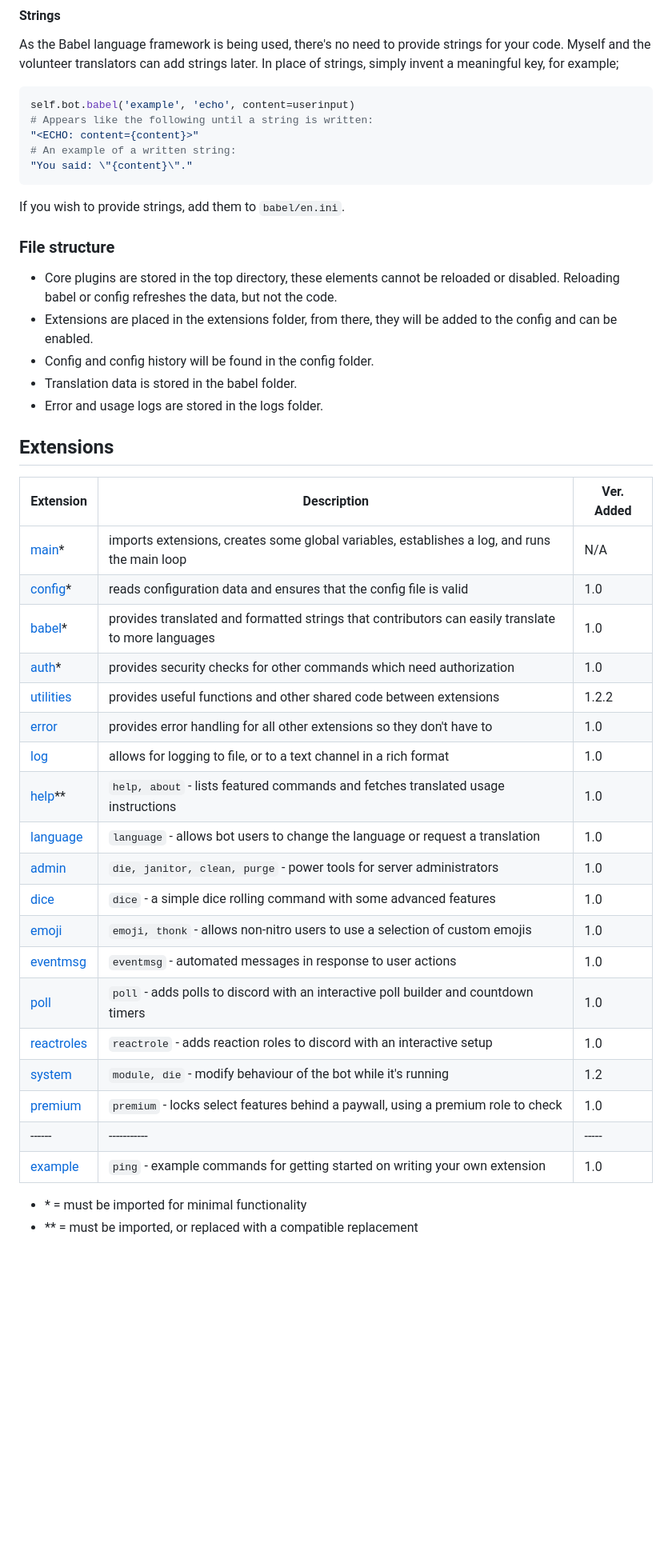
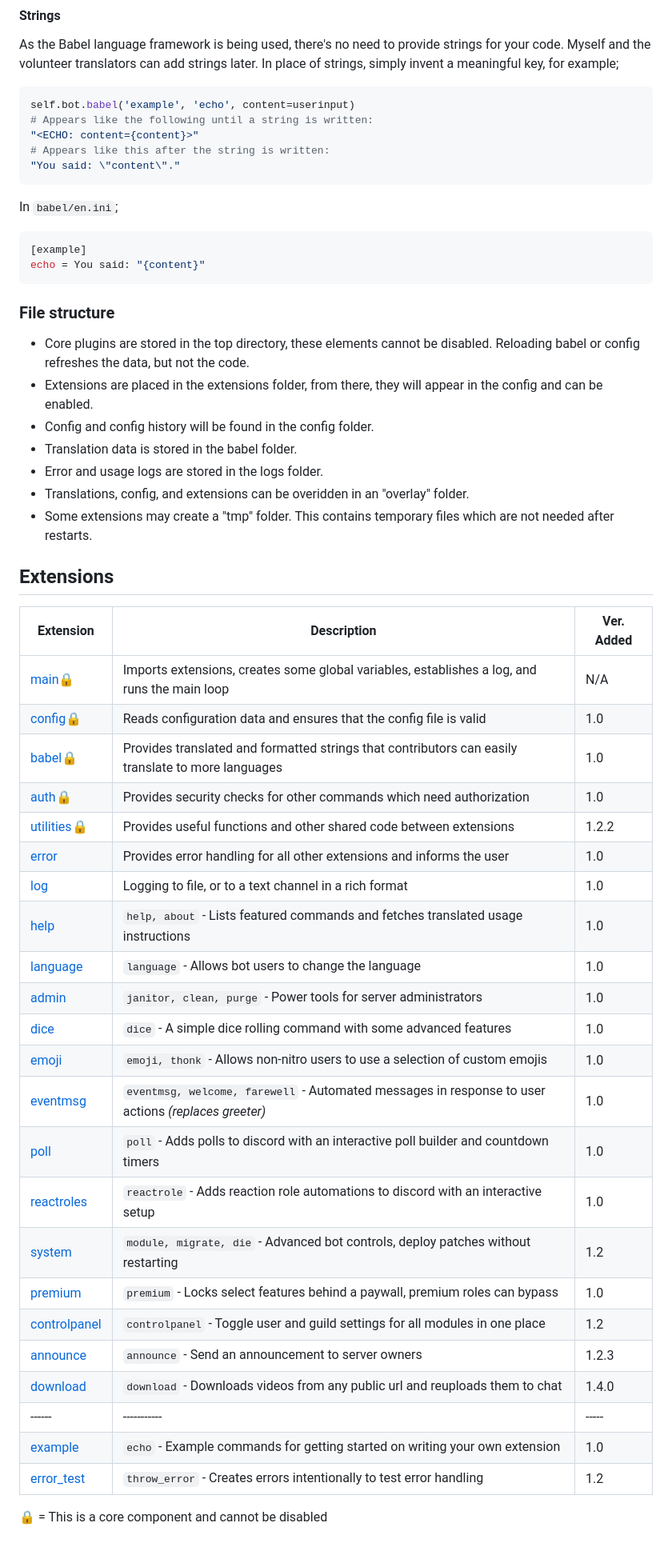
Before and after one commit to MerelyServices/Merely-Framework, a Markdown page: README.md, the part around the change printed below. Shown: that part at 80% size. Rendered like a GitHub page; blank space fills up the shorter version.

````diff
--- a/README.md
+++ b/README.md
@@ -54,41 +50,50 @@ As the Babel language framework is being used, there's no need to provide string
 self.bot.babel('example', 'echo', content=userinput)
 # Appears like the following until a string is written:
 "<ECHO: content={content}>"
-# An example of a written string:
-"You said: \"{content}\"."
+# Appears like this after the string is written:
+"You said: \"content\"."
 ```
 
-If you wish to provide strings, add them to `babel/en.ini`.
+In `babel/en.ini`;
+```ini
+[example]
+echo = You said: "{content}"
+```
 
 ### File structure
- - Core plugins are stored in the top directory, these elements cannot be reloaded or disabled. Reloading babel or config refreshes the data, but not the code.
- - Extensions are placed in the extensions folder, from there, they will be added to the config and can be enabled.
+ - Core plugins are stored in the top directory, these elements cannot be disabled. Reloading babel or config refreshes the data, but not the code.
+ - Extensions are placed in the extensions folder, from there, they will appear in the config and can be enabled.
  - Config and config history will be found in the config folder.
  - Translation data is stored in the babel folder.
  - Error and usage logs are stored in the logs folder.
+ - Translations, config, and extensions can be overidden in an "overlay" folder.
+ - Some extensions may create a "tmp" folder. This contains temporary files which are not needed after restarts.
 
 ## Extensions
 | Extension | Description | Ver. Added |
 | ------ | ----------- | ----- |
-| [main](main.py)* | imports extensions, creates some global variables, establishes a log, and runs the main loop | N/A |
-| [config](config.py)* | reads configuration data and ensures that the config file is valid | 1.0 |
-| [babel](babel.py)* | provides translated and formatted strings that contributors can easily translate to more languages | 1.0 |
-| [auth](auth.py)* | provides security checks for other commands which need authorization | 1.0 |
-| [utilities](utilities.py) | provides useful functions and other shared code between extensions | 1.2.2 |
-| [error](extensions/error.py) | provides error handling for all other extensions so they don't have to | 1.0 |
-| [log](extensions/log.py) | allows for logging to file, or to a text channel in a rich format | 1.0 |
-| [help](extensions/help.py)** | `help, about` - lists featured commands and fetches translated usage instructions | 1.0 |
-| [language](extensions/language.py) | `language` - allows bot users to change the language or request a translation | 1.0 |
-| [admin](extensions/admin.py) | `die, janitor, clean, purge` - power tools for server administrators | 1.0 |
-| [dice](extensions/dice.py) | `dice` - a simple dice rolling command with some advanced features | 1.0 |
-| [emoji](extensions/emoji.py) | `emoji, thonk` - allows non-nitro users to use a selection of custom emojis | 1.0 |
-| [eventmsg](extensions/eventmsg.py) | `eventmsg` - automated messages in response to user actions | 1.0 |
-| [poll](extensions/poll.py) | `poll` - adds polls to discord with an interactive poll builder and countdown timers | 1.0 |
-| [reactroles](extensions/reactroles.py) | `reactrole` - adds reaction roles to discord with an interactive setup | 1.0 |
-| [system](extensions/system.py) | `module, die` - modify behaviour of the bot while it's running | 1.2 |
-| [premium](extensions/premium.py) | `premium` - locks select features behind a paywall, using a premium role to check | 1.0 |
+| [main](main.py)🔒 | Imports extensions, creates some global variables, establishes a log, and runs the main loop | N/A |
+| [config](config.py)🔒 | Reads configuration data and ensures that the config file is valid | 1.0 |
+| [babel](babel.py)🔒 | Provides translated and formatted strings that contributors can easily translate to more languages | 1.0 |
+| [auth](auth.py)🔒 | Provides security checks for other commands which need authorization | 1.0 |
+| [utilities](utilities.py)🔒 | Provides useful functions and other shared code between extensions | 1.2.2 |
+| [error](extensions/error.py) | Provides error handling for all other extensions and informs the user | 1.0 |
+| [log](extensions/log.py) | Logging to file, or to a text channel in a rich format | 1.0 |
+| [help](extensions/help.py) | `help, about` - Lists featured commands and fetches translated usage instructions | 1.0 |
+| [language](extensions/language.py) | `language` - Allows bot users to change the language | 1.0 |
+| [admin](extensions/admin.py) | `janitor, clean, purge` - Power tools for server administrators | 1.0 |
+| [dice](extensions/dice.py) | `dice` - A simple dice rolling command with some advanced features | 1.0 |
+| [emoji](extensions/emoji.py) | `emoji, thonk` - Allows non-nitro users to use a selection of custom emojis | 1.0 |
+| [eventmsg](extensions/eventmsg.py) | `eventmsg, welcome, farewell` - Automated messages in response to user actions *(replaces greeter)* | 1.0 |
+| [poll](extensions/poll.py) | `poll` - Adds polls to discord with an interactive poll builder and countdown timers | 1.0 |
+| [reactroles](extensions/reactroles.py) | `reactrole` - Adds reaction role automations to discord with an interactive setup | 1.0 |
+| [system](extensions/system.py) | `module, migrate, die` - Advanced bot controls, deploy patches without restarting | 1.2 |
+| [premium](extensions/premium.py) | `premium` - Locks select features behind a paywall, premium roles can bypass | 1.0 |
+| [controlpanel](extensions/controlpanel.py) | `controlpanel` - Toggle user and guild settings for all modules in one place | 1.2 |
+| [announce](extensions/announce.py) | `announce` - Send an announcement to server owners | 1.2.3 |
+| [download](extensions/download.py) | `download` - Downloads videos from any public url and reuploads them to chat | 1.4.0 |
 | ------ | ----------- | ----- |
-| [example](extensions/example.py) | `ping` - example commands for getting started on writing your own extension | 1.0 |
+| [example](extensions/example.py) | `echo` - Example commands for getting started on writing your own extension | 1.0 |
+| [error_test](extensions/error_test.py) | `throw_error` - Creates errors intentionally to test error handling | 1.2 |
 
- - \* = must be imported for minimal functionality
- - \*\* = must be imported, or replaced with a compatible replacement
+🔒 = This is a core component and cannot be disabled
````
Also changed, not shown: other parts of README.md (+5 -9 lines).
